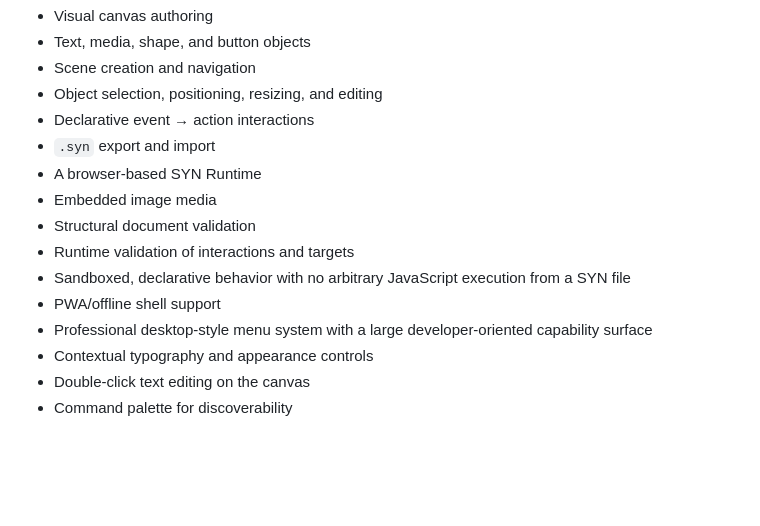
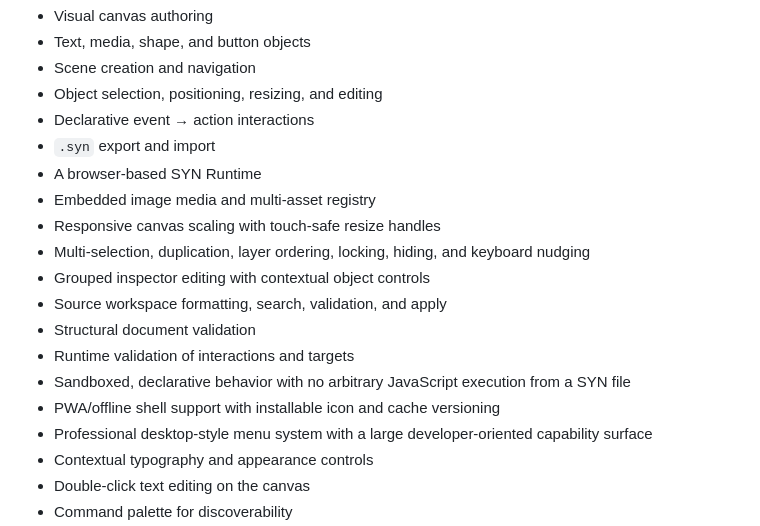
Before and after one commit to LILSYNNOFFICIAL/SYN-STUDIO, a Markdown page: README.md, the part around the change. Drawn GitHub-style; blank space fills up the shorter version.

Commit message:
docs: update current Studio authoring capabilities

```diff
--- a/README.md
+++ b/README.md
@@ -25,11 +25,15 @@ The current 0.3 prototype demonstrates:
 - Declarative event → action interactions
 - `.syn` export and import
 - A browser-based SYN Runtime
-- Embedded image media
+- Embedded image media and multi-asset registry
+- Responsive canvas scaling with touch-safe resize handles
+- Multi-selection, duplication, layer ordering, locking, hiding, and keyboard nudging
+- Grouped inspector editing with contextual object controls
+- Source workspace formatting, search, validation, and apply
 - Structural document validation
 - Runtime validation of interactions and targets
 - Sandboxed, declarative behavior with no arbitrary JavaScript execution from a SYN file
-- PWA/offline shell support
+- PWA/offline shell support with installable icon and cache versioning
 - Professional desktop-style menu system with a large developer-oriented capability surface
 - Contextual typography and appearance controls
 - Double-click text editing on the canvas
```
